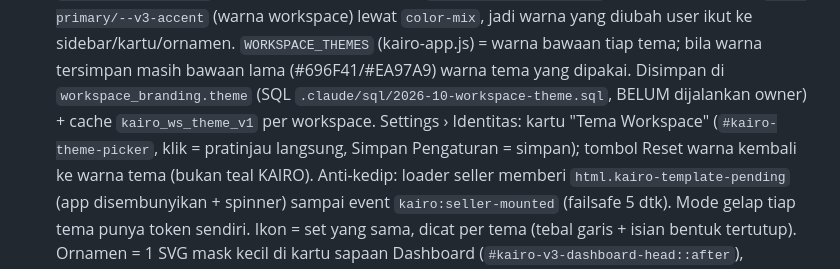
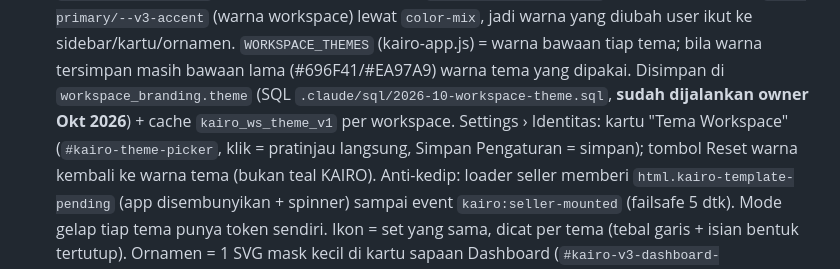
Before and after one commit to trinemagic/kairo-ui-v2-review, a Markdown page: .claude/CLAUDE.md, the part around the change. GitHub-like rendering.

Commit message:
CLAUDE.md: workspace theme SQL has been run
Co-Authored-By: Claude Opus 5.5 <noreply@anthropic.com>
Claude-Session: https://claude.ai/code/session_019JGbJrxpUd72z1FB6MW3hr

```diff
--- a/.claude/CLAUDE.md
+++ b/.claude/CLAUDE.md
@@ -208,7 +208,7 @@ kartu yang tidak ter-update, cek cabang tab-nya di sini).
   `seller-app-premium.css` dan diturunkan dari `--v3-primary/--v3-accent` (warna workspace) lewat `color-mix`, jadi warna yang diubah
   user ikut ke sidebar/kartu/ornamen. `WORKSPACE_THEMES` (kairo-app.js) = warna bawaan tiap tema; bila warna tersimpan masih bawaan lama
   (#696F41/#EA97A9) warna tema yang dipakai. Disimpan di `workspace_branding.theme` (SQL `.claude/sql/2026-10-workspace-theme.sql`,
-  BELUM dijalankan owner) + cache `kairo_ws_theme_v1` per workspace. Settings › Identitas: kartu "Tema Workspace" (`#kairo-theme-picker`,
+  **sudah dijalankan owner Okt 2026**) + cache `kairo_ws_theme_v1` per workspace. Settings › Identitas: kartu "Tema Workspace" (`#kairo-theme-picker`,
   klik = pratinjau langsung, Simpan Pengaturan = simpan); tombol Reset warna kembali ke warna tema (bukan teal KAIRO). Anti-kedip: loader
   seller memberi `html.kairo-template-pending` (app disembunyikan + spinner) sampai event `kairo:seller-mounted` (failsafe 5 dtk).
   Mode gelap tiap tema punya token sendiri. Ikon = set yang sama, dicat per tema (tebal garis + isian bentuk tertutup). Ornamen = 1 SVG
```
